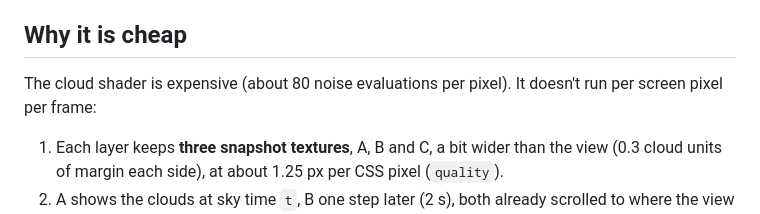
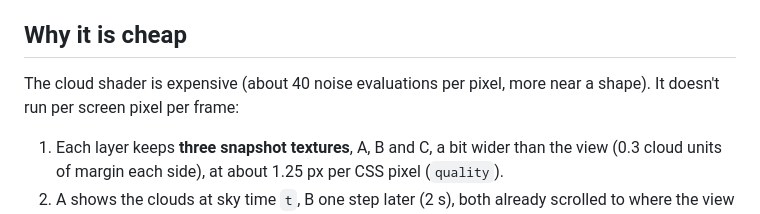
Before and after one commit to filip-pilar/sky-kit, a Markdown page: docs/ARCHITECTURE.md, the part around one of its changes. GitHub-like rendering.

```diff
--- a/docs/ARCHITECTURE.md
+++ b/docs/ARCHITECTURE.md
@@ -21,7 +21,7 @@ One cloud recipe ("natural cumulus") with painterly shading, in two depth layers
 
 ## Why it is cheap
 
-The cloud shader is expensive (about 80 noise evaluations per pixel). It doesn't run per screen pixel per frame:
+The cloud shader is expensive (about 40 noise evaluations per pixel, more near a shape). It doesn't run per screen pixel per frame:
 
 1. Each layer keeps **three snapshot textures**, A, B and C, a bit wider than the view (0.3 cloud units of margin each side), at about 1.25 px per CSS pixel (`quality`).
 2. A shows the clouds at sky time `t`, B one step later (2 s), both already scrolled to where the view will be at that time.
```
Also changed, not shown: other parts of docs/ARCHITECTURE.md (+1 -1 lines), MORNING.md (deleted, +0 -53 lines), README.md (+11 -8 lines), docs/preview-pastel.png (deleted), docs/preview-shape.jpg (added), docs/preview.jpg (added), 13 other files.
